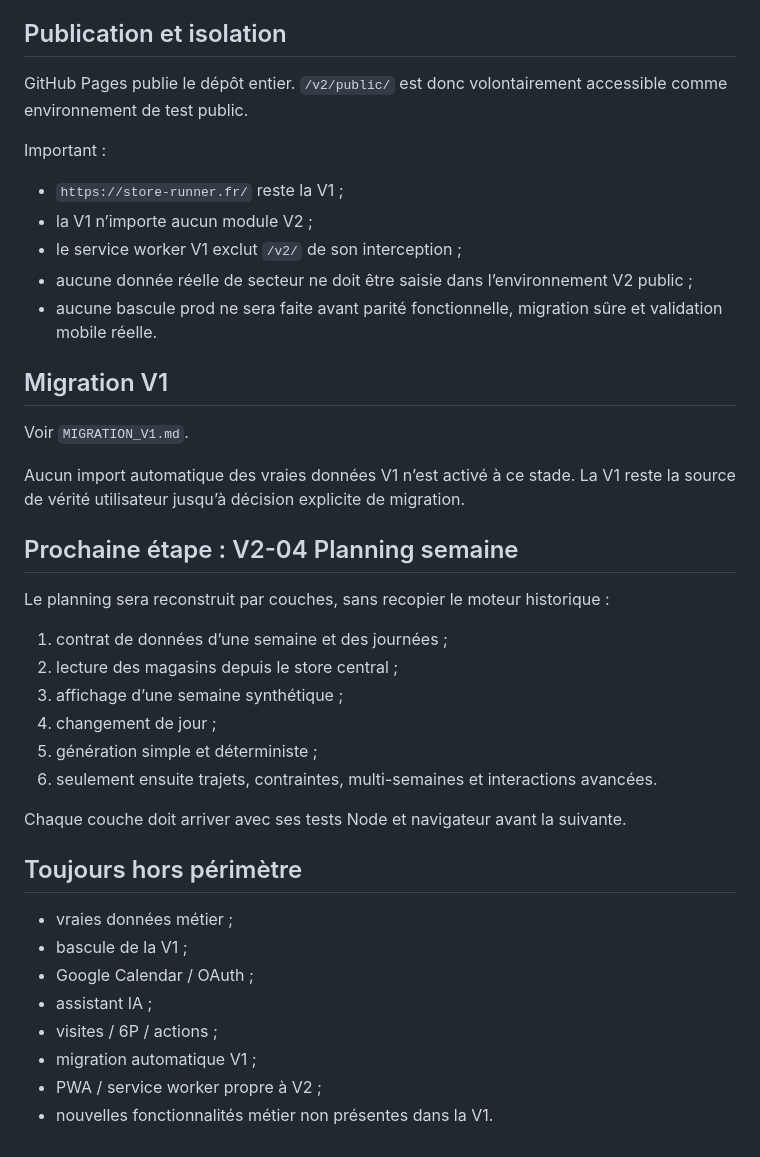
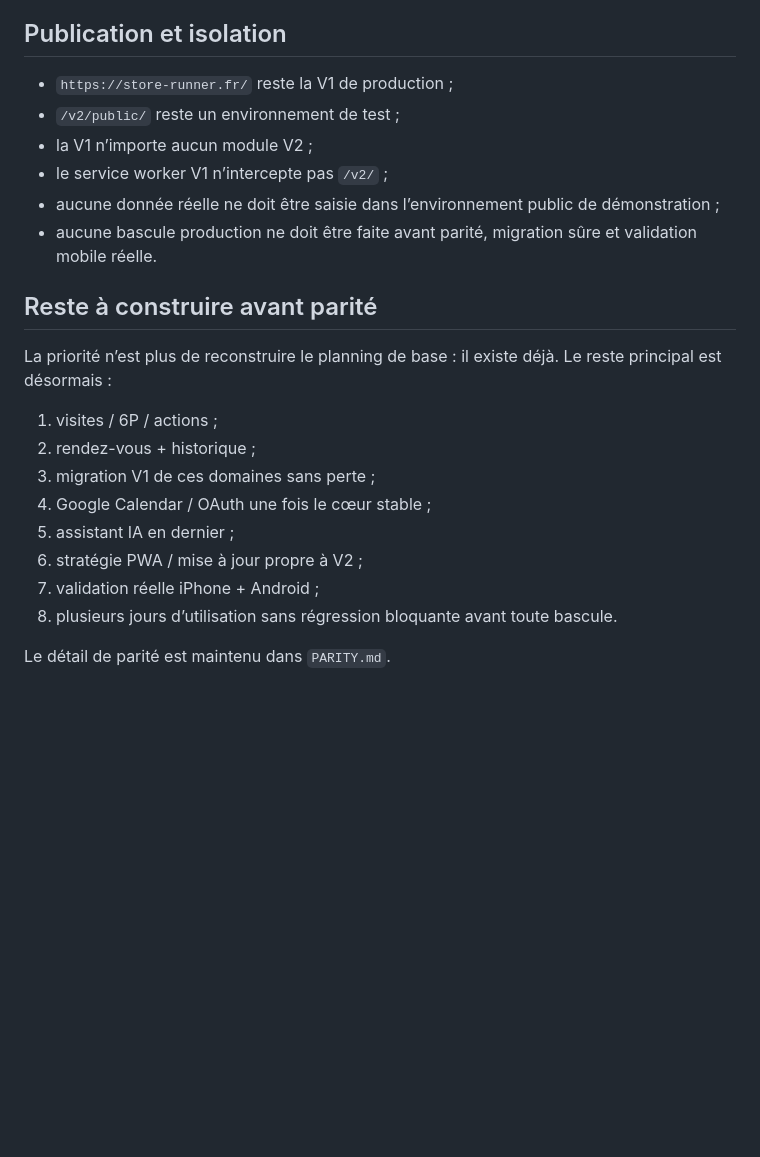
Before and after one commit to REDNEWT69/Chef-Secteur, a Markdown page: v2/README.md, the part around one of its changes. Drawn GitHub-style; blank space fills up the shorter version.

```diff
--- a/v2/README.md
+++ b/v2/README.md
@@ -145,42 +117,24 @@ Playwright reste **complémentaire** à une validation réelle Safari iOS / Andr
 
 ## Publication et isolation
 
-GitHub Pages publie le dépôt entier. `/v2/public/` est donc volontairement accessible comme environnement de test public.
+- `https://store-runner.fr/` reste la V1 de production ;
+- `/v2/public/` reste un environnement de test ;
+- la V1 n’importe aucun module V2 ;
+- le service worker V1 n’intercepte pas `/v2/` ;
+- aucune donnée réelle ne doit être saisie dans l’environnement public de démonstration ;
+- aucune bascule production ne doit être faite avant parité, migration sûre et validation mobile réelle.
 
-Important :
+## Reste à construire avant parité
 
-- `https://store-runner.fr/` reste la V1 ;
-- la V1 n’importe aucun module V2 ;
-- le service worker V1 exclut `/v2/` de son interception ;
-- aucune donnée réelle de secteur ne doit être saisie dans l’environnement V2 public ;
-- aucune bascule prod ne sera faite avant parité fonctionnelle, migration sûre et validation mobile réelle.
+La priorité n’est plus de reconstruire le planning de base : il existe déjà. Le reste principal est désormais :
 
-## Migration V1
+1. visites / 6P / actions ;
+2. rendez-vous + historique ;
+3. migration V1 de ces domaines sans perte ;
+4. Google Calendar / OAuth une fois le cœur stable ;
+5. assistant IA en dernier ;
+6. stratégie PWA / mise à jour propre à V2 ;
+7. validation réelle iPhone + Android ;
+8. plusieurs jours d’utilisation sans régression bloquante avant toute bascule.
 
-Voir `MIGRATION_V1.md`.
-
-Aucun import automatique des vraies données V1 n’est activé à ce stade. La V1 reste la source de vérité utilisateur jusqu’à décision explicite de migration.
-
-## Prochaine étape : V2-04 Planning semaine
-
-Le planning sera reconstruit par couches, sans recopier le moteur historique :
-
-1. contrat de données d’une semaine et des journées ;
-2. lecture des magasins depuis le store central ;
-3. affichage d’une semaine synthétique ;
-4. changement de jour ;
-5. génération simple et déterministe ;
-6. seulement ensuite trajets, contraintes, multi-semaines et interactions avancées.
-
-Chaque couche doit arriver avec ses tests Node et navigateur avant la suivante.
-
-## Toujours hors périmètre
-
-- vraies données métier ;
-- bascule de la V1 ;
-- Google Calendar / OAuth ;
-- assistant IA ;
-- visites / 6P / actions ;
-- migration automatique V1 ;
-- PWA / service worker propre à V2 ;
-- nouvelles fonctionnalités métier non présentes dans la V1.
+Le détail de parité est maintenu dans `PARITY.md`.
```
Also changed, not shown: other parts of v2/README.md (+65 -93 lines).
